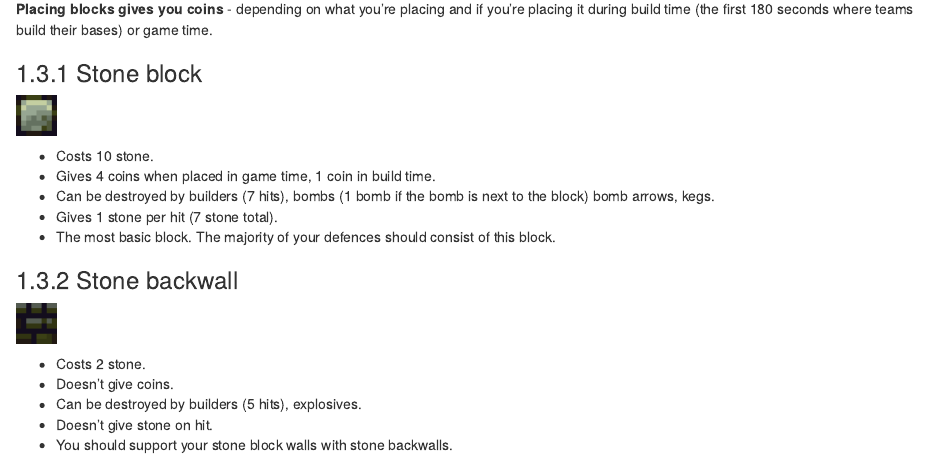
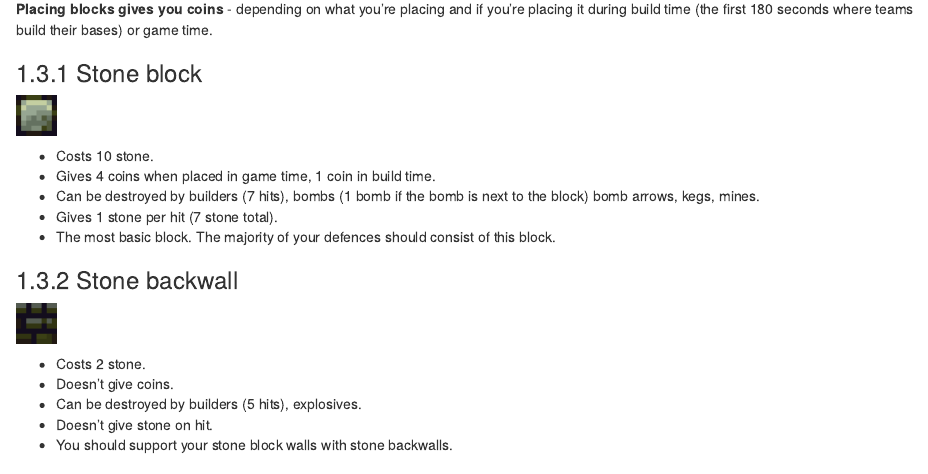
Before and after one commit to deynarde/kag-builder-guide, an R Markdown document (01-basics.Rmd): the page in a window 1100 px wide, from 3180 px down. Rendered offline with R 4.5, knitr and Pandoc, with nearby package versions; drawn as R Markdown's standard HTML page in place of the format the file asks for.

Commit message:
Update 01-basics.Rmd

```diff
--- a/01-basics.Rmd
+++ b/01-basics.Rmd
@@ -91,7 +91,7 @@ Blocks can cost either wood or stone.
 
 - Costs 10 stone.
 - Gives 4 coins when placed in game time, 1 coin in build time.
-- Can be destroyed by builders (7 hits), bombs (1 bomb if the bomb is next to the block) bomb arrows, kegs.
+- Can be destroyed by builders (7 hits), bombs (1 bomb if the bomb is next to the block) bomb arrows, kegs, mines.
 - Gives 1 stone per hit (7 stone total).
 - The most basic block. The majority of your defences should consist of this block.
 
```
